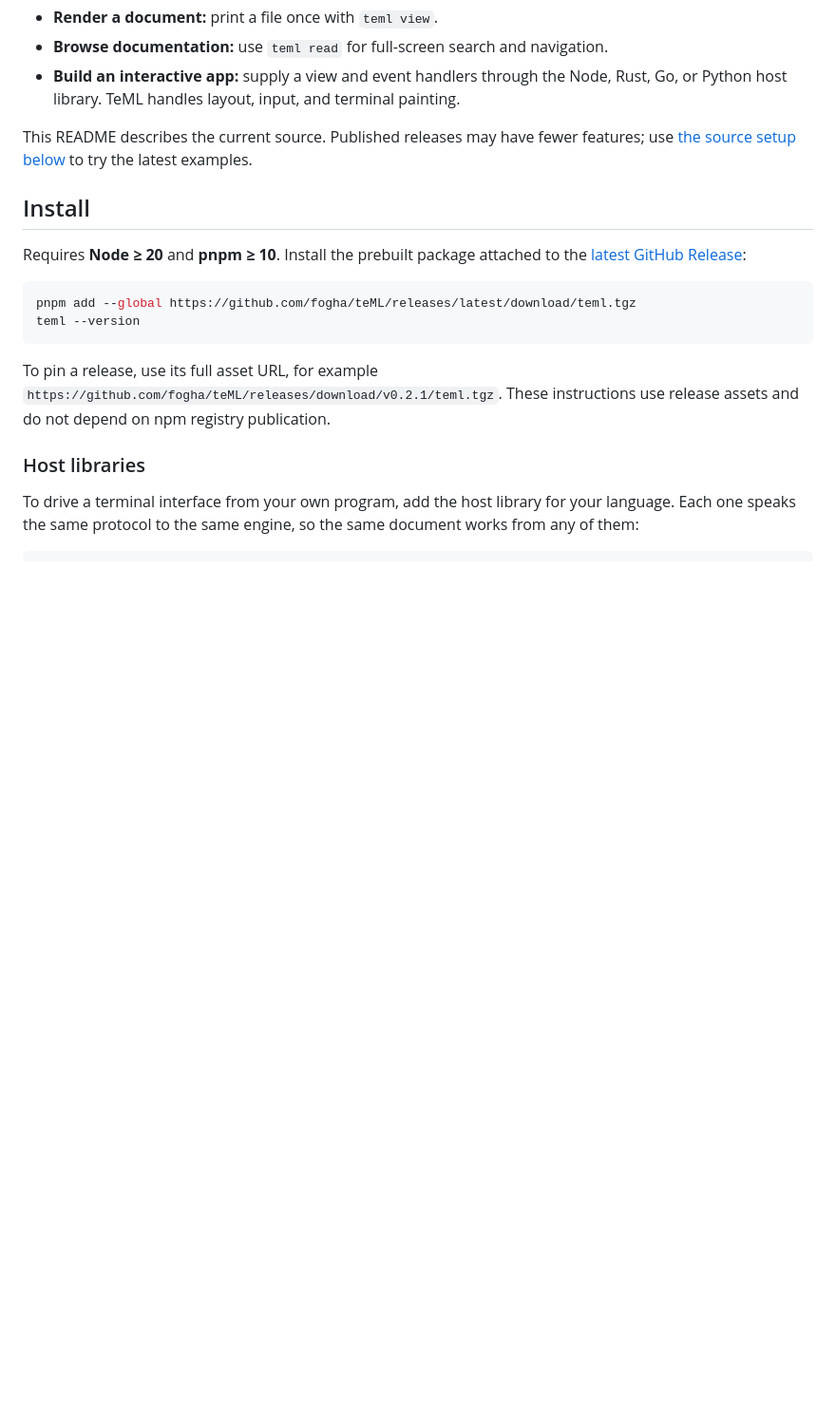
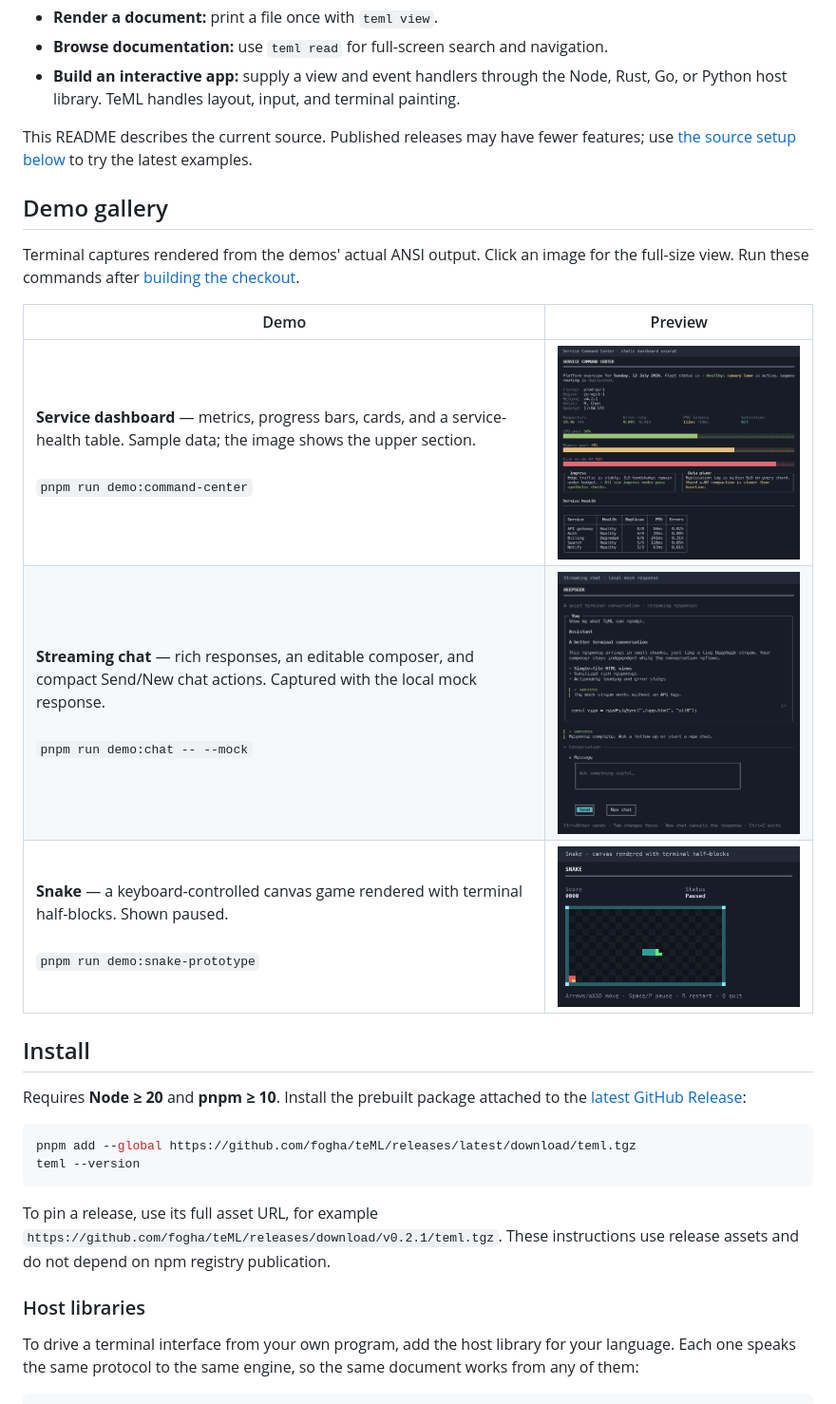
Before and after one commit to fogha/teML, a Markdown page: README.md, the part around the change. Shown at 95% size. GitHub-like rendering; pictures changed too: docs/images/chat.png (added), docs/images/dashboard.png (added), docs/images/snake.png (added); blank space fills up the shorter version.

Commit message:
docs: add terminal demo gallery to README

```diff
--- a/README.md
+++ b/README.md
@@ -12,6 +12,17 @@ Build readable terminal documents and interactive CLI interfaces from **TeML**,
 
 This README describes the current source. Published releases may have fewer
 features; use [the source setup below](#explore-the-examples) to try the latest examples.
+
+## Demo gallery
+
+Terminal captures rendered from the demos' actual ANSI output. Click an image
+for the full-size view. Run these commands after [building the checkout](#explore-the-examples).
+
+| Demo                                                                                                                                                                       | Preview                                                                                                                                                                                       |
+| -------------------------------------------------------------------------------------------------------------------------------------------------------------------------- | --------------------------------------------------------------------------------------------------------------------------------------------------------------------------------------------- |
+| **Service dashboard** — metrics, progress bars, cards, and a service-health table. Sample data; the image shows the upper section.<br><br>`pnpm run demo:command-center`   | [<img src="docs/images/dashboard.png" width="480" alt="Service dashboard with four metrics, colored resource bars, two status cards, and a service-health table">](docs/images/dashboard.png) |
+| **Streaming chat** — rich responses, an editable composer, and compact Send/New chat actions. Captured with the local mock response.<br><br>`pnpm run demo:chat -- --mock` | [<img src="docs/images/chat.png" width="480" alt="Mock chat response with headings, a list, a code sample, and the message composer with Send and New chat buttons">](docs/images/chat.png)   |
+| **Snake** — a keyboard-controlled canvas game rendered with terminal half-blocks. Shown paused.<br><br>`pnpm run demo:snake-prototype`                                     | [<img src="docs/images/snake.png" width="480" alt="Paused Snake game with a green snake, red food, a checkerboard canvas, score, and keyboard hints">](docs/images/snake.png)                 |
 
 ## Install
 
```
Also changed, not shown: docs/images/README.md (added, +21 -0 lines).
